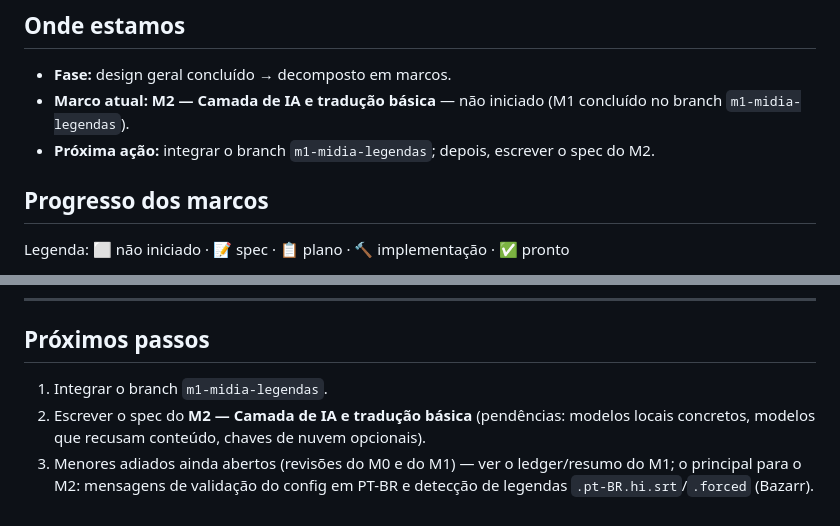
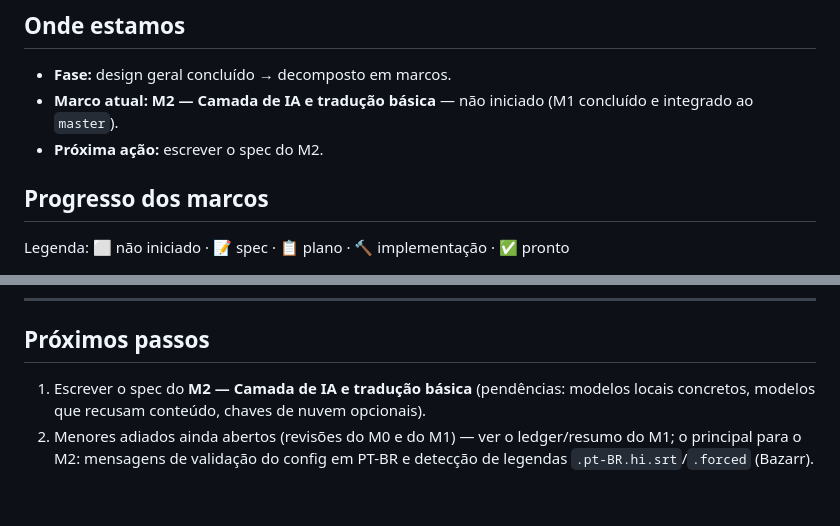
Before and after one commit to FM0Ura/TranslaterAny, a Markdown page: STATE.md, 2 parts joined by grey strips. Drawn GitHub-style.

Commit message:
docs(state): M1 integrado ao master; próximo passo é o spec do M2
Co-Authored-By: Claude Opus 5.5 <noreply@anthropic.com>
Claude-Session: https://claude.ai/code/session_01KbjEK4hjffGhWESfY9tcLd

```diff
--- a/STATE.md
+++ b/STATE.md
@@ -10,8 +10,8 @@
 ## Onde estamos
 
 - **Fase:** design geral concluído → decomposto em marcos.
-- **Marco atual:** **M2 — Camada de IA e tradução básica** — não iniciado (M1 concluído no branch `m1-midia-legendas`).
-- **Próxima ação:** integrar o branch `m1-midia-legendas`; depois, escrever o spec do M2.
+- **Marco atual:** **M2 — Camada de IA e tradução básica** — não iniciado (M1 concluído e integrado ao `master`).
+- **Próxima ação:** escrever o spec do M2.
 
 ## Progresso dos marcos
 
@@ -134,6 +134,5 @@ Local: `temporada-teste/` (ignorada pelo git — **nunca versionar mídia nem tr
 
 ## Próximos passos
 
-1. Integrar o branch `m1-midia-legendas`.
-2. Escrever o spec do **M2 — Camada de IA e tradução básica** (pendências: modelos locais concretos, modelos que recusam conteúdo, chaves de nuvem opcionais).
-3. Menores adiados ainda abertos (revisões do M0 e do M1) — ver o ledger/resumo do M1; o principal para o M2: mensagens de validação do config em PT-BR e detecção de legendas `.pt-BR.hi.srt`/`.forced` (Bazarr).
+1. Escrever o spec do **M2 — Camada de IA e tradução básica** (pendências: modelos locais concretos, modelos que recusam conteúdo, chaves de nuvem opcionais).
+2. Menores adiados ainda abertos (revisões do M0 e do M1) — ver o ledger/resumo do M1; o principal para o M2: mensagens de validação do config em PT-BR e detecção de legendas `.pt-BR.hi.srt`/`.forced` (Bazarr).
```
